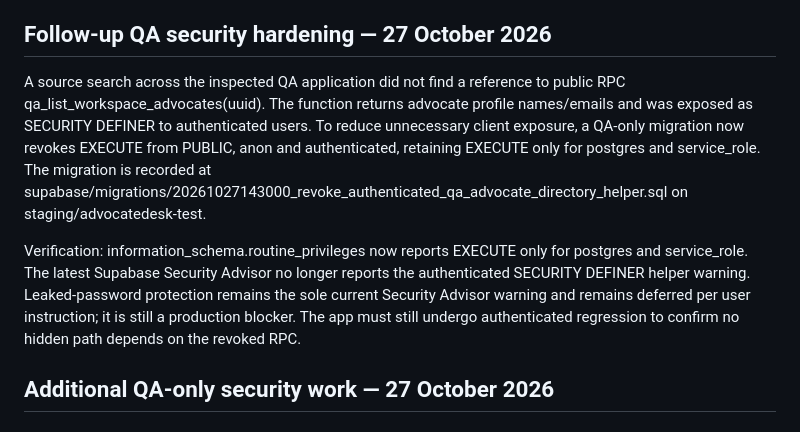
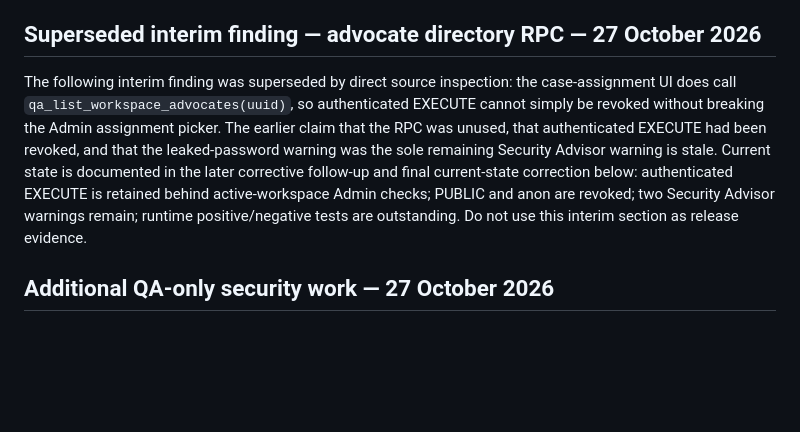
Before and after one commit to bishanth2026/Advocate-Management-QA, a Markdown page: docs/PRODUCTION-READINESS-GATE-2026-10-27.md, the part around the change. GitHub-like rendering; blank space fills up the shorter version.

Commit message:
docs(qa): mark superseded advocate RPC audit finding

```diff
--- a/docs/PRODUCTION-READINESS-GATE-2026-10-27.md
+++ b/docs/PRODUCTION-READINESS-GATE-2026-10-27.md
@@ -87,12 +87,9 @@ The QA admin-only case-assignment UI calls qa_list_workspace_advocates(uuid), so
 Read-only QA inventory confirms permission entries exist for admin, advocate, junior_advocate, accountant, clerk and staff. Highlights observed: accountant has finance.view, finance.edit and reports.finance; advocate/junior_advocate are assigned-case oriented for case/client/hearing/task visibility; clerk has hearings/tasks and document permissions; staff has documents.view only. This is a permission-table snapshot, not proof that every UI route or every database/storage policy enforces the intended matrix. No role-permission rows were modified in this audit.
 
 
-## Follow-up QA security hardening — 27 October 2026
+## Superseded interim finding — advocate directory RPC — 27 October 2026
 
-A source search across the inspected QA application did not find a reference to public RPC qa_list_workspace_advocates(uuid). The function returns advocate profile names/emails and was exposed as SECURITY DEFINER to authenticated users. To reduce unnecessary client exposure, a QA-only migration now revokes EXECUTE from PUBLIC, anon and authenticated, retaining EXECUTE only for postgres and service_role. The migration is recorded at supabase/migrations/20261027143000_revoke_authenticated_qa_advocate_directory_helper.sql on staging/advocatedesk-test.
-
-Verification: information_schema.routine_privileges now reports EXECUTE only for postgres and service_role. The latest Supabase Security Advisor no longer reports the authenticated SECURITY DEFINER helper warning. Leaked-password protection remains the sole current Security Advisor warning and remains deferred per user instruction; it is still a production blocker. The app must still undergo authenticated regression to confirm no hidden path depends on the revoked RPC.
-
+The following interim finding was superseded by direct source inspection: the case-assignment UI does call `qa_list_workspace_advocates(uuid)`, so authenticated EXECUTE cannot simply be revoked without breaking the Admin assignment picker. The earlier claim that the RPC was unused, that authenticated EXECUTE had been revoked, and that the leaked-password warning was the sole remaining Security Advisor warning is stale. Current state is documented in the later corrective follow-up and final current-state correction below: authenticated EXECUTE is retained behind active-workspace Admin checks; PUBLIC and anon are revoked; two Security Advisor warnings remain; runtime positive/negative tests are outstanding. Do not use this interim section as release evidence.
 
 ## Additional QA-only security work — 27 October 2026
 
```
